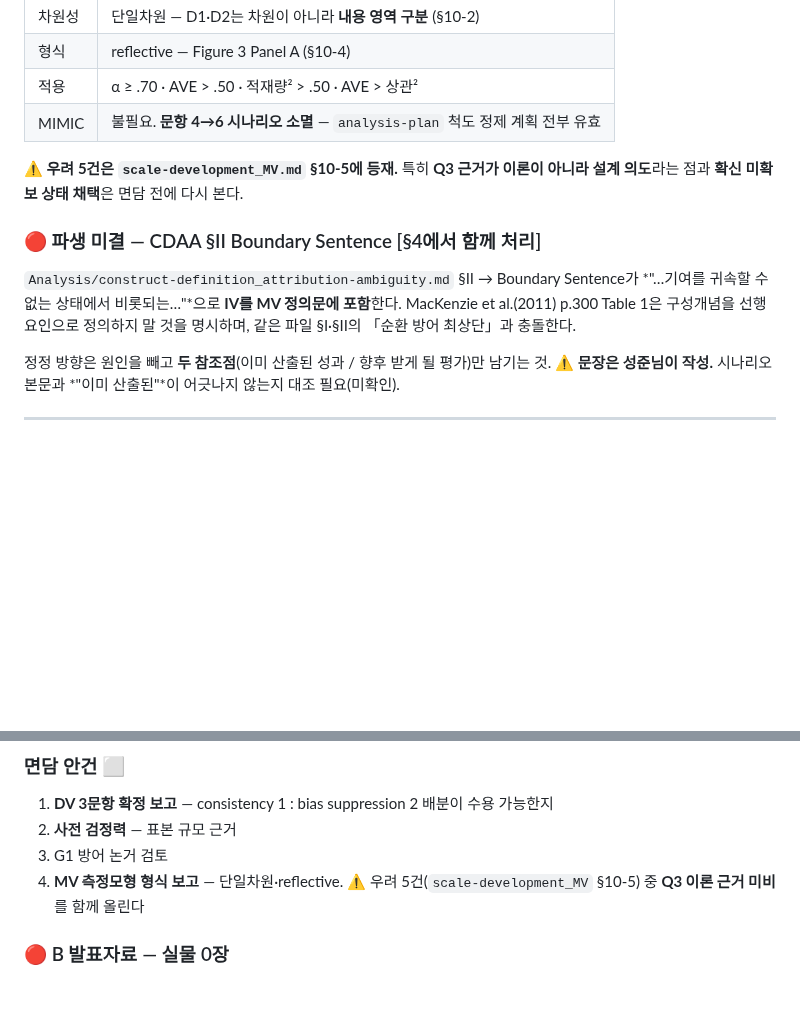
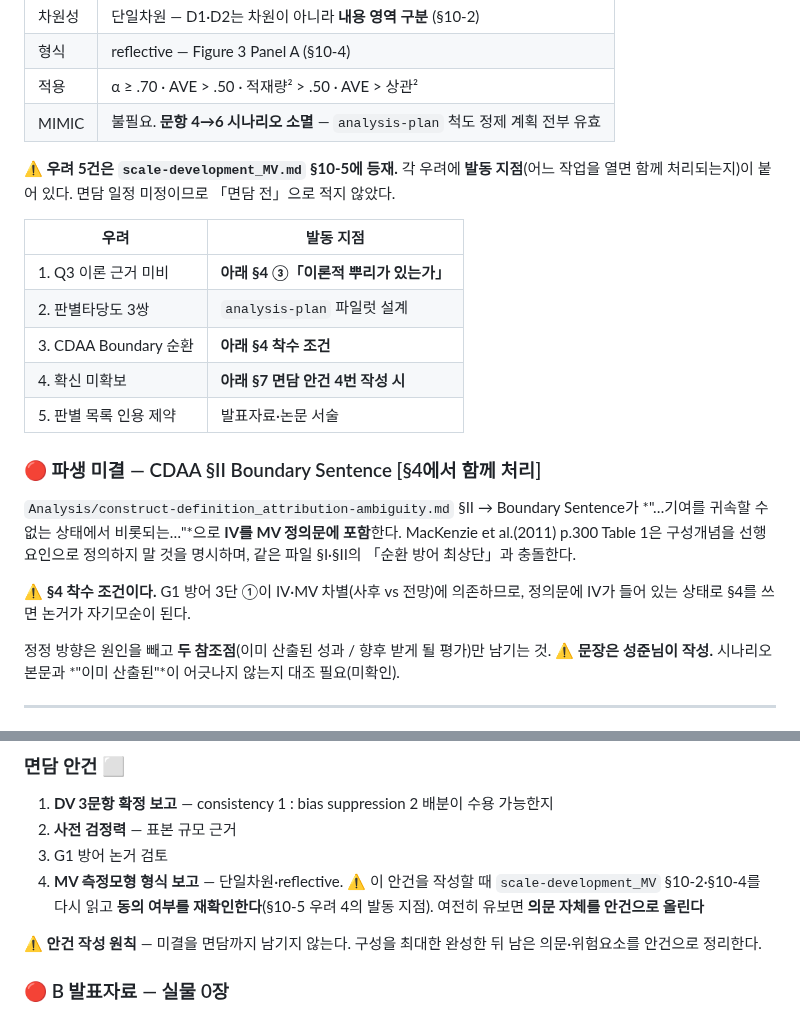
Before and after one commit to einsoros/Paper2026, a Markdown page: Analysis/action-items-260817.md, 2 parts joined by grey strips. Rendered like a GitHub page; blank space fills up the shorter version.

```diff
--- a/Analysis/action-items-260817.md
+++ b/Analysis/action-items-260817.md
@@ -115,11 +115,21 @@ deadline: 8월 말 프로포절 심사 — 약 2주
 | 적용 | α ≥ .70 · AVE > .50 · 적재량² > .50 · AVE > 상관² |
 | MIMIC | 불필요. **문항 4→6 시나리오 소멸** — `analysis-plan` 척도 정제 계획 전부 유효 |
 
-**⚠️ 우려 5건은 `scale-development_MV.md` §10-5에 등재.** 특히 **Q3 근거가 이론이 아니라 설계 의도**라는 점과 **확신 미확보 상태 채택**은 면담 전에 다시 본다.
+**⚠️ 우려 5건은 `scale-development_MV.md` §10-5에 등재.** 각 우려에 **발동 지점**(어느 작업을 열면 함께 처리되는지)이 붙어 있다. 면담 일정 미정이므로 「면담 전」으로 적지 않았다.
+
+| 우려 | 발동 지점 |
+|---|---|
+| 1. Q3 이론 근거 미비 | **아래 §4 ③「이론적 뿌리가 있는가」** |
+| 2. 판별타당도 3쌍 | `analysis-plan` 파일럿 설계 |
+| 3. CDAA Boundary 순환 | **아래 §4 착수 조건** |
+| 4. 확신 미확보 | **아래 §7 면담 안건 4번 작성 시** |
+| 5. 판별 목록 인용 제약 | 발표자료·논문 서술 |
 
 ### 🔴 파생 미결 — CDAA §II Boundary Sentence [§4에서 함께 처리]
 
 `Analysis/construct-definition_attribution-ambiguity.md` §II → Boundary Sentence가 *"…기여를 귀속할 수 없는 상태에서 비롯되는…"*으로 **IV를 MV 정의문에 포함**한다. MacKenzie et al.(2011) p.300 Table 1은 구성개념을 선행요인으로 정의하지 말 것을 명시하며, 같은 파일 §I·§II의 「순환 방어 최상단」과 충돌한다.
+
+**⚠️ §4 착수 조건이다.** G1 방어 3단 ①이 IV·MV 차별(사후 vs 전망)에 의존하므로, 정의문에 IV가 들어 있는 상태로 §4를 쓰면 논거가 자기모순이 된다.
 
 정정 방향은 원인을 빼고 **두 참조점**(이미 산출된 성과 / 향후 받게 될 평가)만 남기는 것. ⚠️ **문장은 성준님이 작성.** 시나리오 본문과 *"이미 산출된"*이 어긋나지 않는지 대조 필요(미확인).
 
@@ -247,7 +257,9 @@ Erdogan et al. p.210이 지목. 둘 다 *perceived system knowledge* 척도.
 1. **DV 3문항 확정 보고** — consistency 1 : bias suppression 2 배분이 수용 가능한지
 2. **사전 검정력** — 표본 규모 근거
 3. G1 방어 논거 검토
-4. **MV 측정모형 형식 보고** — 단일차원·reflective. ⚠️ 우려 5건(`scale-development_MV` §10-5) 중 **Q3 이론 근거 미비**를 함께 올린다
+4. **MV 측정모형 형식 보고** — 단일차원·reflective. ⚠️ 이 안건을 작성할 때 `scale-development_MV` §10-2·§10-4를 다시 읽고 **동의 여부를 재확인한다**(§10-5 우려 4의 발동 지점). 여전히 유보면 **의문 자체를 안건으로 올린다**
+
+⚠️ **안건 작성 원칙** — 미결을 면담까지 남기지 않는다. 구성을 최대한 완성한 뒤 남은 의문·위험요소를 안건으로 정리한다.
 
 ### 🔴 B 발표자료 — 실물 0장
 
```
Also changed, not shown: Analysis/scale-development_MV.md (+12 -6 lines), progress/HANDOFF.md (+13 -4 lines).
